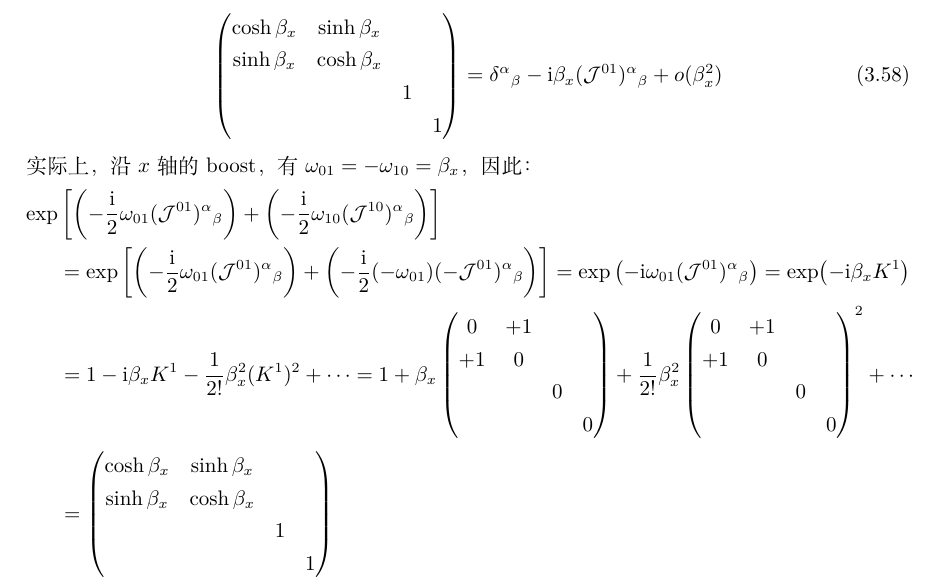
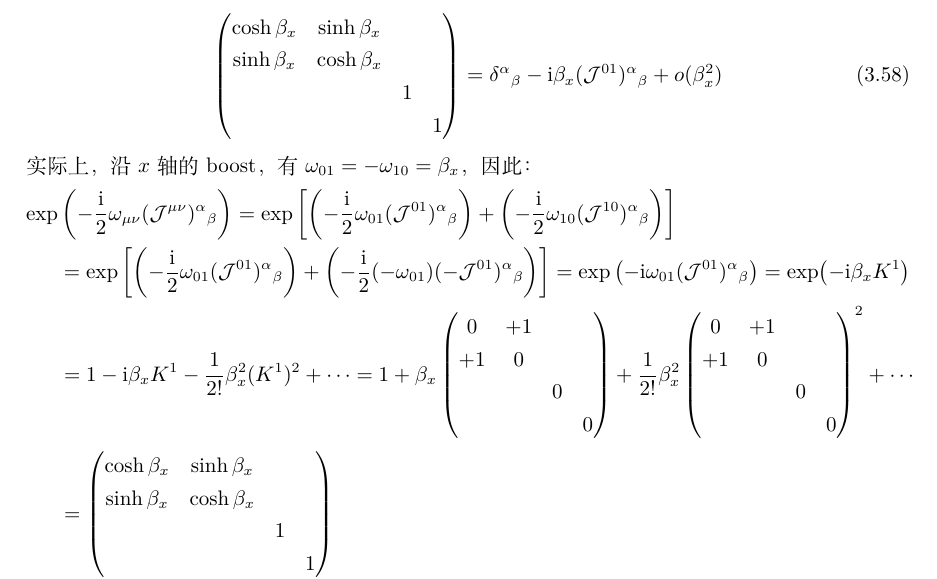
Before and after one commit to Qixiang-Yin/MyRepository, a LaTeX book (Notes on NKU's QFT/量子场论.tex): part of page 52 of 54, cut so that both start at the same text. Compiled offline with XeLaTeX.

Commit message:
Update notes.

```diff
--- a/Notes on NKU's QFT/量子场论.tex
+++ b/Notes on NKU's QFT/量子场论.tex
@@ -1974,7 +1974,7 @@ K^1=\mathcal{J}^{01} \\
 实际上，沿$x$轴的boost，有$\omega_{01}=-\omega_{10}=\beta_x$，因此：
 \begin{equation}
 	\begin{aligned}
-		\exp&\left[\left(-\frac{\mathrm{i}}{2}\omega_{01}(\mathcal{J}^{01})^{\alpha}{}_\beta\right)+\left(-\frac{\mathrm{i}}{2}\omega_{10}(\mathcal{J}^{10})^{\alpha}{}_\beta\right)\right]\\
+		\exp&\left(-\frac{\mathrm{i}}{2}\omega_{\mu\nu}(\mathcal{J}^{\mu\nu})^\alpha{}_\beta\right)=\exp\left[\left(-\frac{\mathrm{i}}{2}\omega_{01}(\mathcal{J}^{01})^{\alpha}{}_\beta\right)+\left(-\frac{\mathrm{i}}{2}\omega_{10}(\mathcal{J}^{10})^{\alpha}{}_\beta\right)\right]\\
 		&=\exp\left[\left(-\frac{\mathrm{i}}{2}\omega_{01}(\mathcal{J}^{01})^{\alpha}{}_\beta\right)+\left(-\frac{\mathrm{i}}{2}(-\omega_{01})(-\mathcal{J}^{01})^{\alpha}{}_\beta\right)\right]=\exp\left(-{\mathrm{i}}\omega_{01}(\mathcal{J}^{01})^{\alpha}{}_\beta\right)=\exp(-{\mathrm{i}}\beta_xK^1)\\&=1-\mathrm{i}\beta_x K^1-\frac{1}{2!}\beta_x^2 (K^1)^2+\cdots=1+\beta_x\begin{pmatrix}0&+1&&\\+1&0&&\\&&0&\\&&&0\end{pmatrix}+\frac{1}{2!}\beta_x^2\begin{pmatrix}0&+1&&\\+1&0&&\\&&0&\\&&&0\end{pmatrix}^2+\cdots\\
 		&=\begin{pmatrix}\cosh\beta_x&\sinh\beta_x\\\sinh\beta_x&\cosh\beta_x\\&&1\\&&&1\end{pmatrix}
 	\end{aligned}
```
Also changed, not shown: Notes on NKU's QFT/量子场论.pdf, 5 other files.
